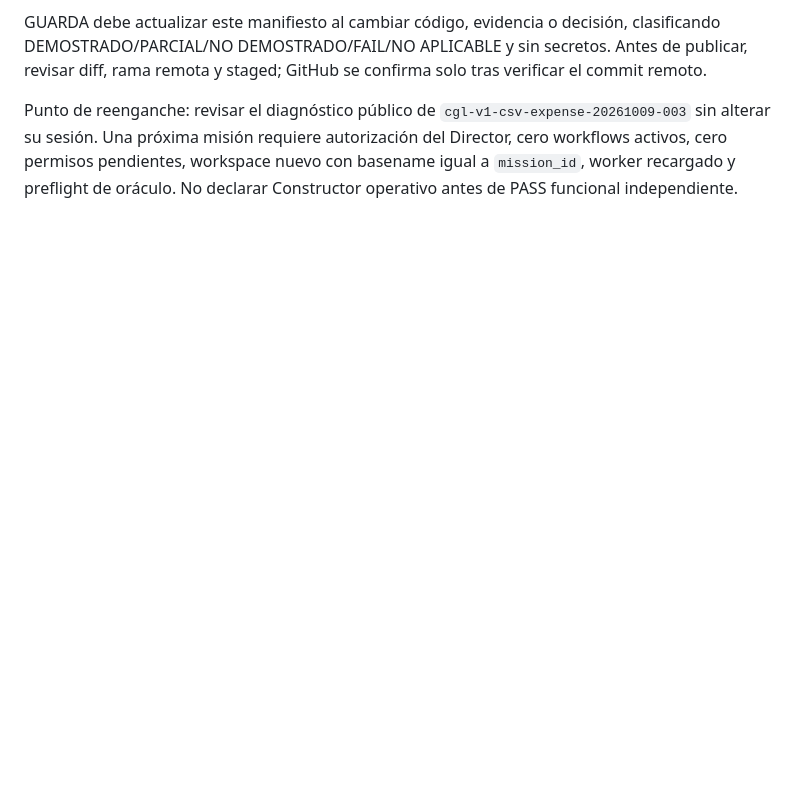
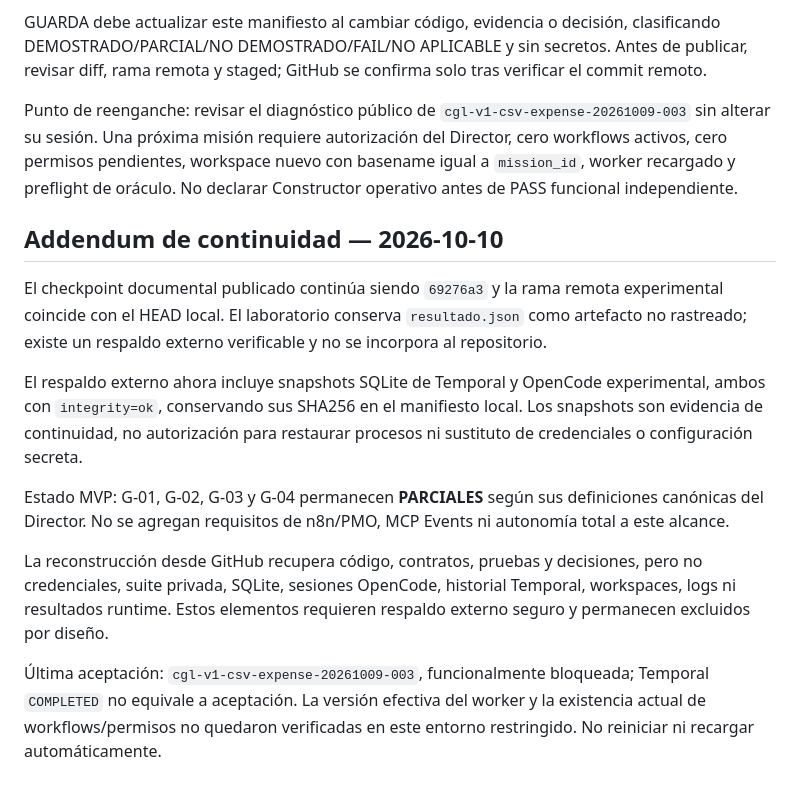
Before and after one commit to remc87-alt/Constructor-General-Linux, a Markdown page: docs/TEMPORAL_V1_MANIFEST.md, the part around the change. Drawn GitHub-style; blank space fills up the shorter version.

```diff
--- a/docs/TEMPORAL_V1_MANIFEST.md
+++ b/docs/TEMPORAL_V1_MANIFEST.md
@@ -113,3 +113,29 @@ requiere autorización del Director, cero workflows activos, cero permisos
 pendientes, workspace nuevo con basename igual a `mission_id`, worker recargado
 y preflight de oráculo. No declarar Constructor operativo antes de PASS
 funcional independiente.
+
+## Addendum de continuidad — 2026-10-10
+
+El checkpoint documental publicado continúa siendo `69276a3` y la rama remota
+experimental coincide con el HEAD local. El laboratorio conserva `resultado.json`
+como artefacto no rastreado; existe un respaldo externo verificable y no se
+incorpora al repositorio.
+
+El respaldo externo ahora incluye snapshots SQLite de Temporal y OpenCode
+experimental, ambos con `integrity=ok`, conservando sus SHA256 en el manifiesto
+local. Los snapshots son evidencia de continuidad, no autorización para
+restaurar procesos ni sustituto de credenciales o configuración secreta.
+
+Estado MVP: G-01, G-02, G-03 y G-04 permanecen **PARCIALES** según sus
+definiciones canónicas del Director. No se agregan requisitos de n8n/PMO,
+MCP Events ni autonomía total a este alcance.
+
+La reconstrucción desde GitHub recupera código, contratos, pruebas y decisiones,
+pero no credenciales, suite privada, SQLite, sesiones OpenCode, historial
+Temporal, workspaces, logs ni resultados runtime. Estos elementos requieren
+respaldo externo seguro y permanecen excluidos por diseño.
+
+Última aceptación: `cgl-v1-csv-expense-20261009-003`, funcionalmente bloqueada;
+Temporal `COMPLETED` no equivale a aceptación. La versión efectiva del worker y
+la existencia actual de workflows/permisos no quedaron verificadas en este
+entorno restringido. No reiniciar ni recargar automáticamente.
```
Also changed, not shown: JORNADA_2026-10-08_GUARDA_CANONICO.md (+36 -0 lines).
